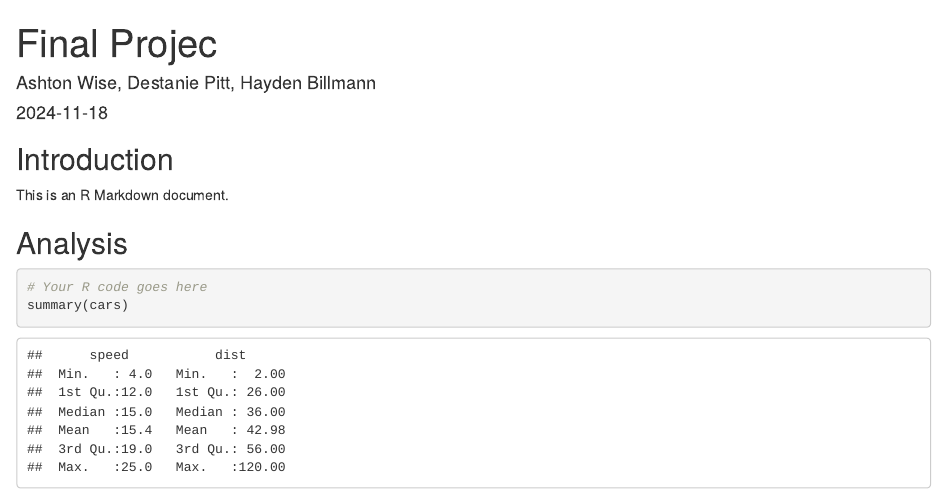
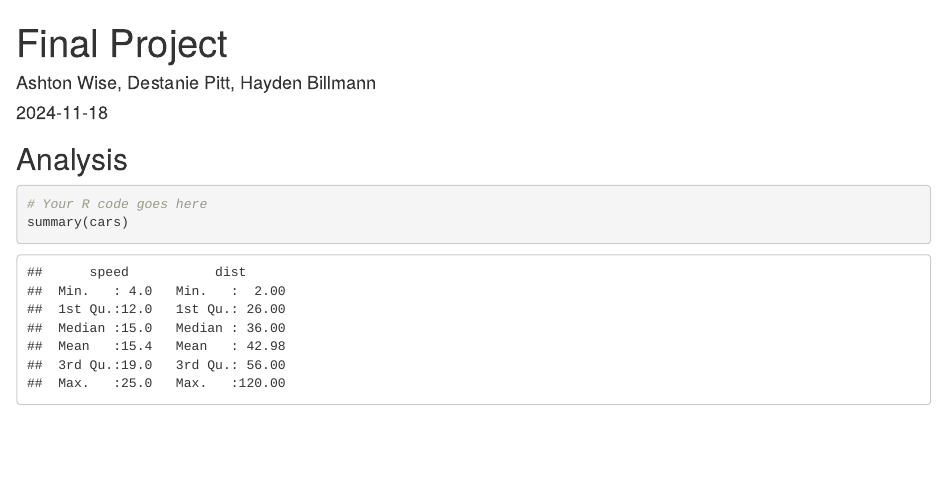
Before and after one commit to AU-R-Programming/FinalProject_10, an R Markdown document (FinalProject_10.Rmd): the page in a window 1100 px wide, from its top. Rendered offline with R 4.5, knitr and Pandoc, with nearby package versions.

Commit message:
updating markdown file

```diff
--- a/FinalProject_10.Rmd
+++ b/FinalProject_10.Rmd
@@ -1,13 +1,10 @@
 ---
-title: "Final Projec"
+title: "Final Project"
 author: "Ashton Wise, Destanie Pitt, Hayden Billmann"
 date: "`r Sys.Date()`"
 output: html_document
 ---
 
-## Introduction
-
-This is an R Markdown document.
 
 ## Analysis
 
```
